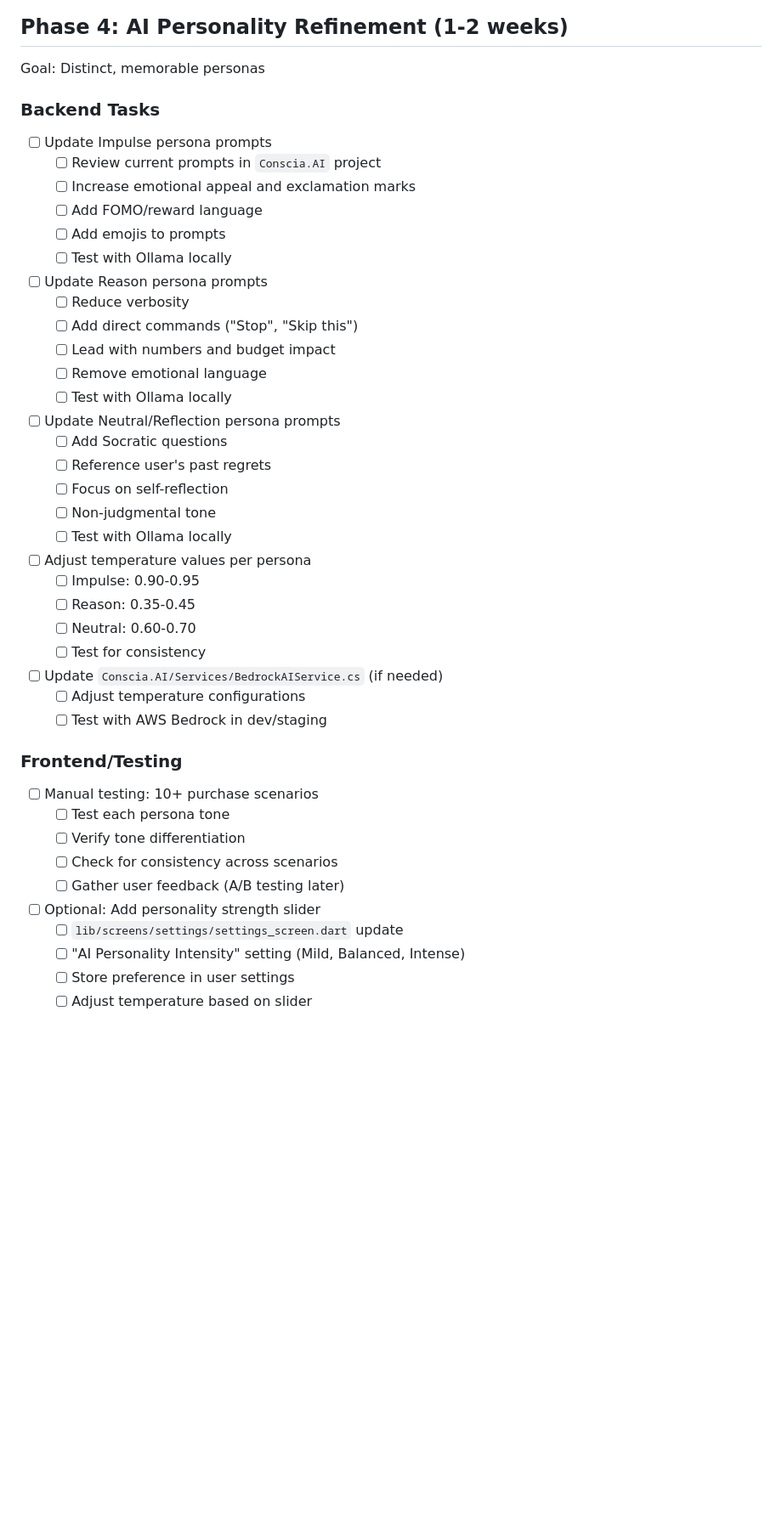
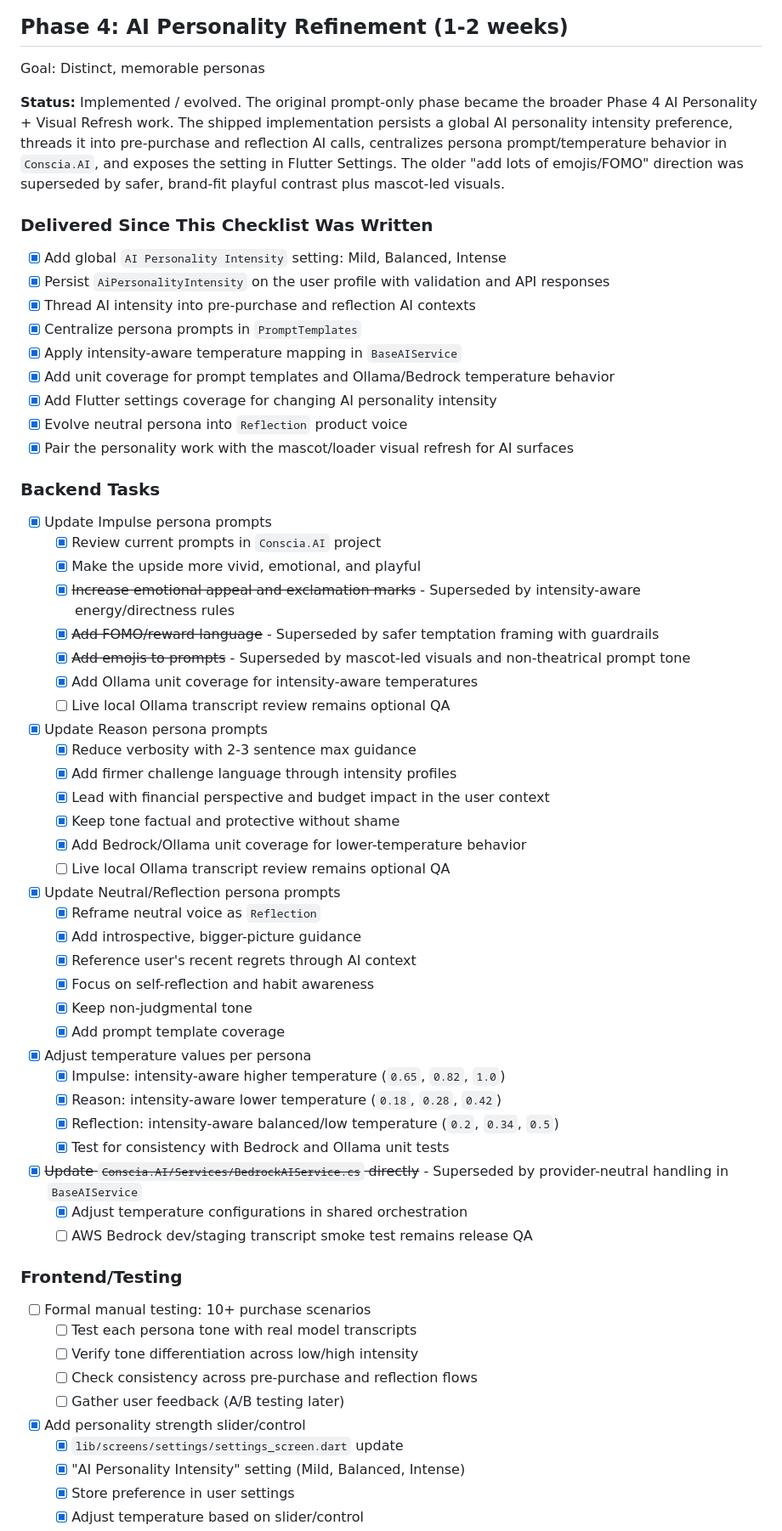
Before and after one commit to nearlyheadlessarvie/conscia, a Markdown page: docs/implementation-tasks.md, the part around one of its changes. Shown at 85% size. Drawn GitHub-style; blank space fills up the shorter version.

```diff
--- a/docs/implementation-tasks.md
+++ b/docs/implementation-tasks.md
@@ -286,48 +286,65 @@ Goal: Use past regrets to influence future decisions
 
 Goal: Distinct, memorable personas
 
+**Status:** Implemented / evolved. The original prompt-only phase became the broader Phase 4 AI Personality + Visual Refresh work. The shipped implementation persists a global AI personality intensity preference, threads it into pre-purchase and reflection AI calls, centralizes persona prompt/temperature behavior in `Conscia.AI`, and exposes the setting in Flutter Settings. The older "add lots of emojis/FOMO" direction was superseded by safer, brand-fit playful contrast plus mascot-led visuals.
+
+### Delivered Since This Checklist Was Written
+- [x] Add global `AI Personality Intensity` setting: Mild, Balanced, Intense
+- [x] Persist `AiPersonalityIntensity` on the user profile with validation and API responses
+- [x] Thread AI intensity into pre-purchase and reflection AI contexts
+- [x] Centralize persona prompts in `PromptTemplates`
+- [x] Apply intensity-aware temperature mapping in `BaseAIService`
+- [x] Add unit coverage for prompt templates and Ollama/Bedrock temperature behavior
+- [x] Add Flutter settings coverage for changing AI personality intensity
+- [x] Evolve neutral persona into `Reflection` product voice
+- [x] Pair the personality work with the mascot/loader visual refresh for AI surfaces
+
 ### Backend Tasks
-- [ ] Update Impulse persona prompts
-  - [ ] Review current prompts in `Conscia.AI` project
-  - [ ] Increase emotional appeal and exclamation marks
-  - [ ] Add FOMO/reward language
-  - [ ] Add emojis to prompts
-  - [ ] Test with Ollama locally
+- [x] Update Impulse persona prompts
+  - [x] Review current prompts in `Conscia.AI` project
+  - [x] Make the upside more vivid, emotional, and playful
+  - [x] ~~Increase emotional appeal and exclamation marks~~ - Superseded by intensity-aware energy/directness rules
+  - [x] ~~Add FOMO/reward language~~ - Superseded by safer temptation framing with guardrails
+  - [x] ~~Add emojis to prompts~~ - Superseded by mascot-led visuals and non-theatrical prompt tone
+  - [x] Add Ollama unit coverage for intensity-aware temperatures
+  - [ ] Live local Ollama transcript review remains optional QA
 
-- [ ] Update Reason persona prompts
-  - [ ] Reduce verbosity
-  - [ ] Add direct commands ("Stop", "Skip this")
-  - [ ] Lead with numbers and budget impact
-  - [ ] Remove emotional language
-  - [ ] Test with Ollama locally
+- [x] Update Reason persona prompts
+  - [x] Reduce verbosity with 2-3 sentence max guidance
+  - [x] Add firmer challenge language through intensity profiles
+  - [x] Lead with financial perspective and budget impact in the user context
+  - [x] Keep tone factual and protective without shame
+  - [x] Add Bedrock/Ollama unit coverage for lower-temperature behavior
+  - [ ] Live local Ollama transcript review remains optional QA
 
-- [ ] Update Neutral/Reflection persona prompts
-  - [ ] Add Socratic questions
-  - [ ] Reference user's past regrets
-  - [ ] Focus on self-reflection
-  - [ ] Non-judgmental tone
-  - [ ] Test with Ollama locally
+- [x] Update Neutral/Reflection persona prompts
+  - [x] Reframe neutral voice as `Reflection`
+  - [x] Add introspective, bigger-picture guidance
+  - [x] Reference user's recent regrets through AI context
+  - [x] Focus on self-reflection and habit awareness
+  - [x] Keep non-judgmental tone
+  - [x] Add prompt template coverage
 
-- [ ] Adjust temperature values per persona
-  - [ ] Impulse: 0.90-0.95
-  - [ ] Reason: 0.35-0.45
-  - [ ] Neutral: 0.60-0.70
-  - [ ] Test for consistency
+- [x] Adjust temperature values per persona
+  - [x] Impulse: intensity-aware higher temperature (`0.65`, `0.82`, `1.0`)
+  - [x] Reason: intensity-aware lower temperature (`0.18`, `0.28`, `0.42`)
+  - [x] Reflection: intensity-aware balanced/low temperature (`0.2`, `0.34`, `0.5`)
+  - [x] Test for consistency with Bedrock and Ollama unit tests
 
-- [ ] Update `Conscia.AI/Services/BedrockAIService.cs` (if needed)
-  - [ ] Adjust temperature configurations
-  - [ ] Test with AWS Bedrock in dev/staging
+- [x] ~~Update `Conscia.AI/Services/BedrockAIService.cs` directly~~ - Superseded by provider-neutral handling in `BaseAIService`
+  - [x] Adjust temperature configurations in shared orchestration
+  - [ ] AWS Bedrock dev/staging transcript smoke test remains release QA
 
 ### Frontend/Testing
-- [ ] Manual testing: 10+ purchase scenarios
-  - [ ] Test each persona tone
-  - [ ] Verify tone differentiation
-  - [ ] Check for consistency across scenarios
+- [ ] Formal manual testing: 10+ purchase scenarios
+  - [ ] Test each persona tone with real model transcripts
+  - [ ] Verify tone differentiation across low/high intensity
+  - [ ] Check consistency across pre-purchase and reflection flows
   - [ ] Gather user feedback (A/B testing later)
 
-- [ ] Optional: Add personality strength slider
-  - [ ] `lib/screens/settings/settings_screen.dart` update
-  - [ ] "AI Personality Intensity" setting (Mild, Balanced, Intense)
-  - [ ] Store preference in user settings
-  - [ ] Adjust temperature based on slider
+- [x] Add personality strength slider/control
+  - [x] `lib/screens/settings/settings_screen.dart` update
+  - [x] "AI Personality Intensity" setting (Mild, Balanced, Intense)
+  - [x] Store preference in user settings
+  - [x] Adjust temperature based on slider/control
 
```
Also changed, not shown: other parts of docs/implementation-tasks.md (+12 -8 lines), docs/README.md (+12 -11 lines), docs/implementation-plan.md (+23 -16 lines).
